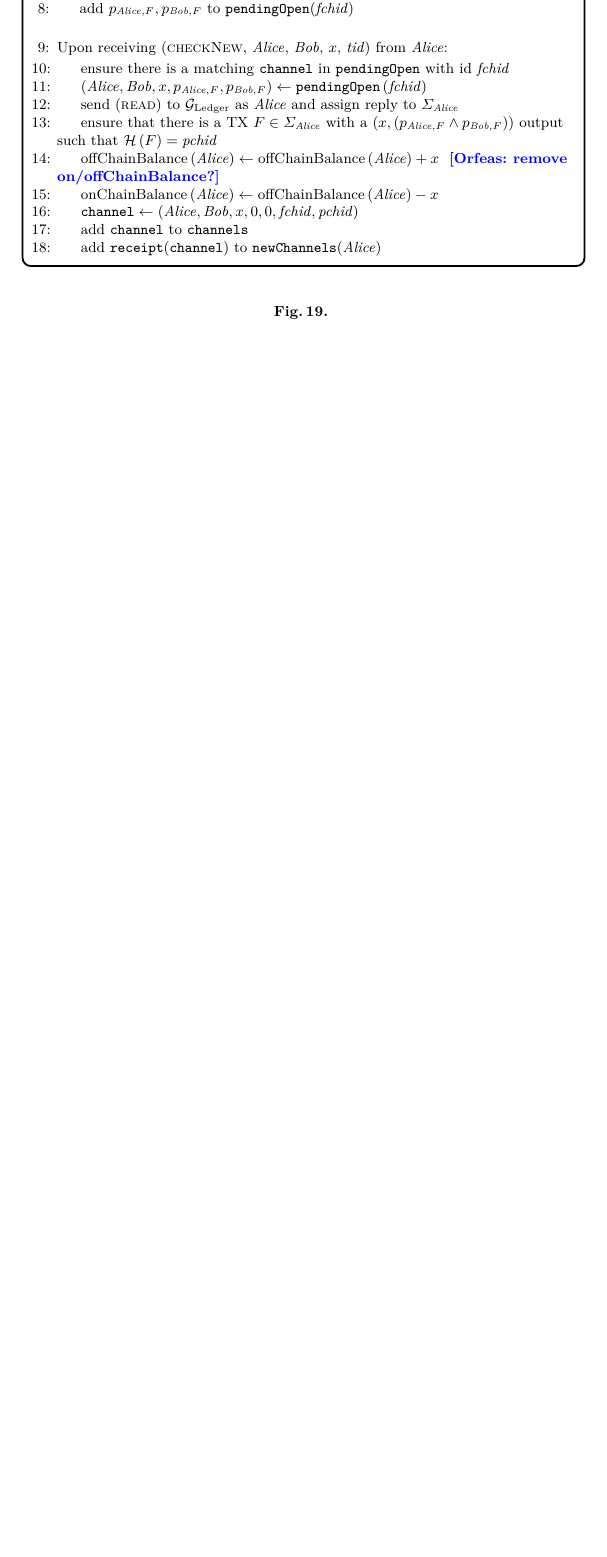
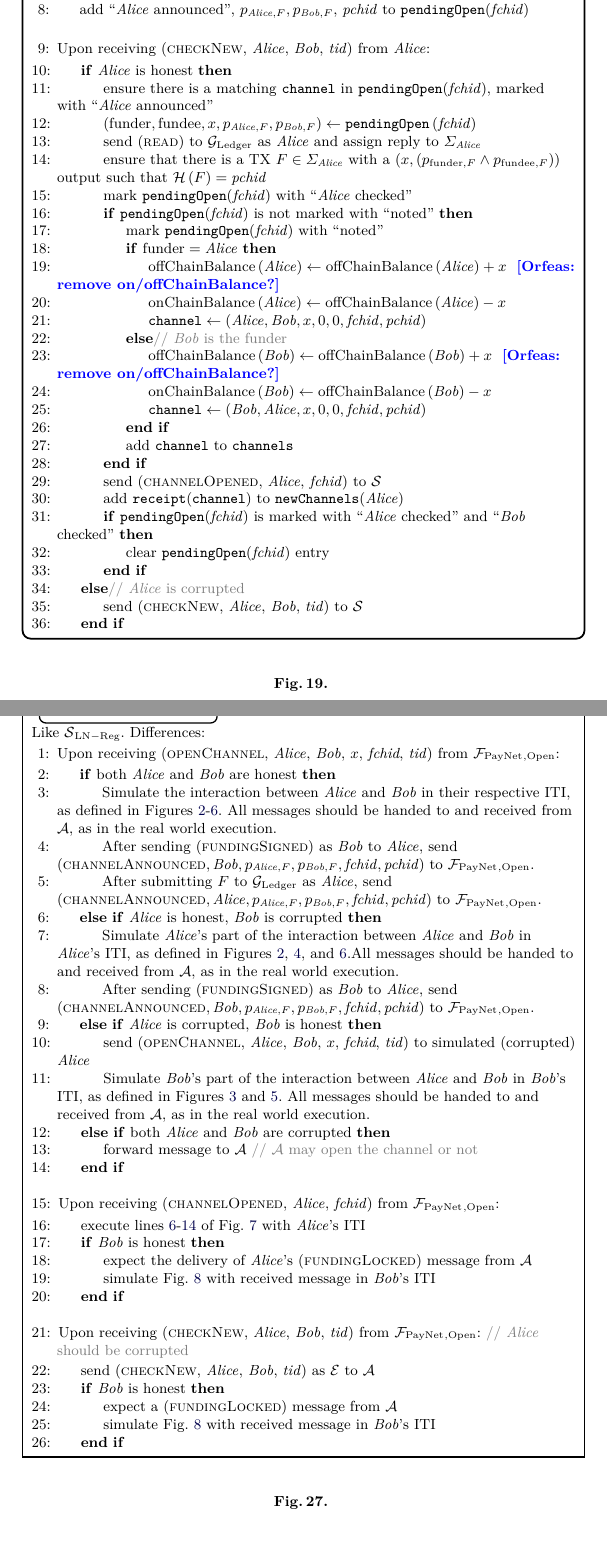
Before and after one commit to OrfeasLitos/PaymentChannels, a LaTeX paper (src/paymentChannels.tex, which reads src/payfunc.tex, src/secproof.tex): part of page 19 of 32 before the commit and two parts of pages 19 and 26 of 34 after it, the two joined at a grey line, cut so that both start at the same text, the shorter picture padded with empty space. Compiled offline with pdfLaTeX.

Commit message:
Complete simulator without "open"

```diff
--- a/src/payfunc.tex
+++ b/src/payfunc.tex
@@ -110,23 +111,32 @@
         \Indent
-          \State ensure that there is no $\mathtt{channel} \in
-          \mathtt{channels}$ with ids \textit{pchid}, \textit{fchid}
-          \State add $p_{\alice, F}, p_{\bob, F}$ to
-          \texttt{pendingOpen}(\textit{fchid})
+          \State ensure that there is a \texttt{pendingOpen}(\textit{fchid})
+          entry
+          \State add ``\alice{} announced'', $p_{\alice, F}, p_{\bob, F}$,
+          \textit{pchid} to \texttt{pendingOpen}(\textit{fchid})
         \EndIndent
         \Statex
 
-        \State Upon receiving (\textsc{checkNew}, \alice, \bob, $x$,
-        \textit{tid}) from \alice:
+        \State Upon receiving (\textsc{checkNew}, \alice, \bob, \textit{tid})
+        from \alice:
         \Indent
+          \If{\alice{} is honest}
             \State ensure there is a matching \texttt{channel} in
-          \texttt{pendingOpen} with id \textit{fchid}
-          \State $\left(\alice, \bob, x, p_{\alice, F}, p_{\bob, F}\right) \gets
+            \texttt{pendingOpen}(\textit{fchid}), marked with ``\alice{}
+            announced''
+            \State $\left(\mathrm{funder}, \mathrm{fundee}, x, p_{\alice, F},
+            p_{\bob, F}\right) \gets
             \mathtt{pendingOpen}\left(\mathit{fchid}\right)$
             \State send (\textsc{read}) to \ledger{} as \alice{} and assign reply
             to $\Sigma_{\alice}$
             \State ensure that there is a TX $F \in \Sigma_{\alice}$ with a
-          $\left(x, \left(p_{\alice, F} \wedge p_{\bob, F}\right)\right)$ output
-          such that $\mathcal{H}\left(F\right) = \mathit{pchid}$
+            $\left(x, \left(p_{\mathrm{funder}, F} \wedge p_{\mathrm{fundee},
+            F}\right)\right)$ output such that $\mathcal{H}\left(F\right) =
+            \mathit{pchid}$
+            \State mark \texttt{pendingOpen}(\textit{fchid}) with ``\alice{}
+            checked''
+            \If{\texttt{pendingOpen}(\textit{fchid}) is not marked with ``noted''}
+              \State mark \texttt{pendingOpen}(\textit{fchid}) with ``noted''
+              \If{$\mathrm{funder} = \alice$}
                 \State $\mathrm{offChainBalance}\left(\alice\right) \gets
                 \mathrm{offChainBalance}\left(\alice\right) + x$ \orfeas{remove
                 on/offChainBalance?}
@@ -134,9 +144,29 @@
                 \mathrm{offChainBalance}\left(\alice\right) - x$
                 \State $\mathtt{channel} \gets \left(\alice, \bob, x, 0, 0,
                 \mathit{fchid}, \mathit{pchid}\right)$
+              \Else \Comment{\bob{} is the funder}
+                \State $\mathrm{offChainBalance}\left(\bob\right) \gets
+                \mathrm{offChainBalance}\left(\bob\right) + x$ \orfeas{remove
+                on/offChainBalance?}
+                \State $\mathrm{onChainBalance}\left(\bob\right) \gets
+                \mathrm{offChainBalance}\left(\bob\right) - x$
+                \State $\mathtt{channel} \gets \left(\bob, \alice, x, 0, 0,
+                \mathit{fchid}, \mathit{pchid}\right)$
+              \EndIf
               \State add \texttt{channel} to \texttt{channels}
+            \EndIf
+            \State send (\textsc{channelOpened}, \alice, \textit{fchid}) to
+            \simulator
             \State add \texttt{receipt}(\texttt{channel}) to
             \texttt{newChannels}(\alice)
+            \If{\texttt{pendingOpen}(\textit{fchid}) is marked with ``\alice{}
+            checked'' and ``\bob{} checked''}
+              \State clear \texttt{pendingOpen}(\textit{fchid}) entry
+            \EndIf
+          \Else \Comment{\alice{} is corrupted}
+            \State send (\textsc{checkNew}, \alice, \bob, \textit{tid}) to
+            \simulator
+          \EndIf
         \EndIndent
       \end{algorithmic}
     \end{systembox}
--- a/src/secproof.tex
+++ b/src/secproof.tex
@@ -148,3 +148,84 @@
     Lemma~\ref{lemma:dummy} ensures that the rest of the messages are responded
     in an indistinguishable way in both worlds.
   \end{proof}
+
+  \begin{figure}[H]
+    \begin{simulatorbox}{$\simulator{}_{\mathrm{LN - Reg - Open}}$}
+      Like $\simulator{}_{\mathrm{LN - Reg}}$. Differences:
+      \begin{algorithmic}[1]
+        \State Upon receiving (\textsc{openChannel}, \alice, \bob, $x$,
+        \textit{fchid}, \textit{tid}) from $\fpaynet{}_{\mathrm{, Open}}$:
+        \Indent
+          \If{both \alice{} and \bob{} are honest}
+            \State Simulate the interaction between \alice{} and \bob{} in their
+            respective ITI, as defined in
+            Figures~\ref{alg:protocol:open:env}-\ref{alg:protocol:open:fundingSigned}.
+            All messages should be handed to and received from \adversary, as in
+            the real world execution.
+            \State After sending (\textsc{fundingSigned}) as \bob{} to \alice,
+            send $\left(\textsc{channelAnnounced}, \bob, p_{\alice, F}, p_{\bob,
+            F}, \mathit{fchid}, \mathit{pchid}\right)$ to $\fpaynet{}_{\mathrm{,
+            Open}}$.
+            \State After submitting $F$ to \ledger{} as \alice, send
+            $\left(\textsc{channelAnnounced}, \alice, p_{\alice, F}, p_{\bob,
+            F}, \mathit{fchid}, \mathit{pchid}\right)$ to $\fpaynet{}_{\mathrm{,
+            Open}}$.
+          \ElsIf{\alice{} is honest, \bob{} is corrupted}
+            \State Simulate \alice's part of the interaction between \alice{}
+            and \bob{} in \alice's ITI, as defined in
+            Figures~\ref{alg:protocol:open:env},~\ref{alg:protocol:open:acceptChannel},
+            and~\ref{alg:protocol:open:fundingSigned}.All messages should be
+            handed to and received from \adversary, as in the real world
+            execution.
+            \State After sending (\textsc{fundingSigned}) as \bob{} to \alice,
+            send $\left(\textsc{channelAnnounced}, \bob, p_{\alice, F}, p_{\bob,
+            F}, \mathit{fchid}, \mathit{pchid}\right)$ to $\fpaynet{}_{\mathrm{,
+            Open}}$.
+          \ElsIf{\alice{} is corrupted, \bob{} is honest}
+            \State send (\textsc{openChannel}, \alice, \bob, $x$,
+            \textit{fchid}, \textit{tid}) to simulated (corrupted) \alice
+            \State Simulate \bob's part of the interaction between \alice{}
+            and \bob{} in \bob's ITI, as defined in
+            Figures~\ref{alg:protocol:open:openChannel}
+            and~\ref{alg:protocol:open:fundingCreated}.
+            All messages should be handed to and received from \adversary, as in
+            the real world execution.
+          \ElsIf{both \alice{} and \bob{} are corrupted}
+            \State forward message to \adversary{} \Comment{\adversary{} may
+            open the channel or not}
+          \EndIf
+        \EndIndent
+        \Statex
+
+        \State Upon receiving (\textsc{channelOpened}, \alice, \textit{fchid})
+        from $\fpaynet{}_{\mathrm{, Open}}$:
+        \Indent
+          \State execute
+          lines~\ref{alg:protocol:open:checkNew:prand}-\ref{alg:protocol:open:checkNew:send}
+          of Fig.~\ref{alg:protocol:open:checkNew} with \alice's ITI
+          \If{\bob{} is honest}
+            \State expect the delivery of \alice's (\textsc{fundingLocked})
+            message from \adversary
+            \State simulate Fig.~\ref{alg:protocol:open:fundingLocked} with
+            received message in \bob's ITI
+          \EndIf
+        \EndIndent
+        \Statex
+
+        \State Upon receiving (\textsc{checkNew}, \alice, \bob, \textit{tid})
+        from $\fpaynet{}_{\mathrm{, Open}}$: \Comment{\alice{} should be
+        corrupted}
+        \Indent
+          \State send (\textsc{checkNew}, \alice, \bob, \textit{tid}) as
+          \environment{} to \adversary
+          \If{\bob{} is honest}
+            \State expect a (\textsc{fundingLocked}) message from \adversary
+            \State simulate Fig.~\ref{alg:protocol:open:fundingLocked} with
+            received message in \bob's ITI
+          \EndIf
+        \EndIndent
+      \end{algorithmic}
+    \end{simulatorbox}
+    \caption{}
+    \label{alg:sim:open}
+  \end{figure}
```
Also changed, not shown: src/protocol.tex (+8 -5 lines), src/payfunc.tex (5 more changed lines). Lines whose indentation alone changed are shown as unchanged.
